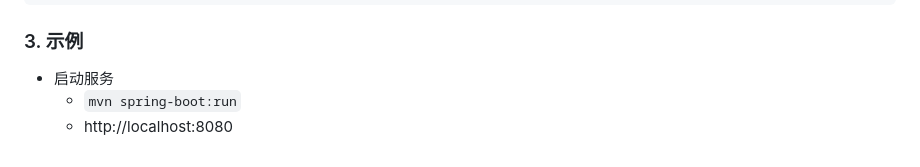
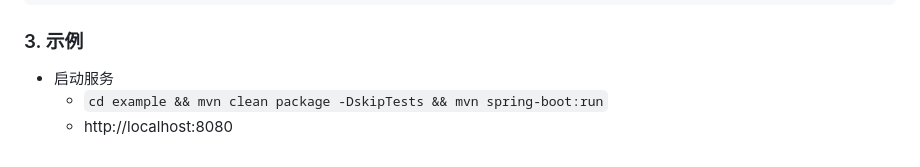
Before and after one commit to lzgabel/camunda-bpmn-converter, a Markdown page: README.md, the part around the change. GitHub-like rendering.

````diff
--- a/README.md
+++ b/README.md
@@ -164,5 +164,5 @@ Convert json to bpmn for Camunda Platform.
 ```
 ### 3. 示例
 * 启动服务
-    * ``mvn spring-boot:run``
+    * ``cd example && mvn clean package -DskipTests && mvn spring-boot:run``
     * http://localhost:8080
````
